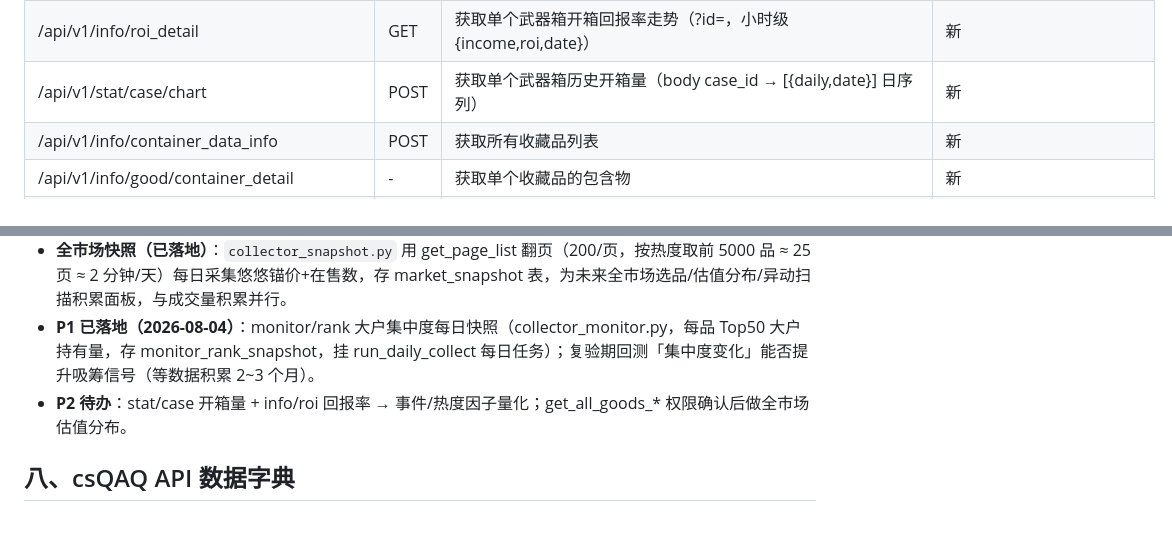
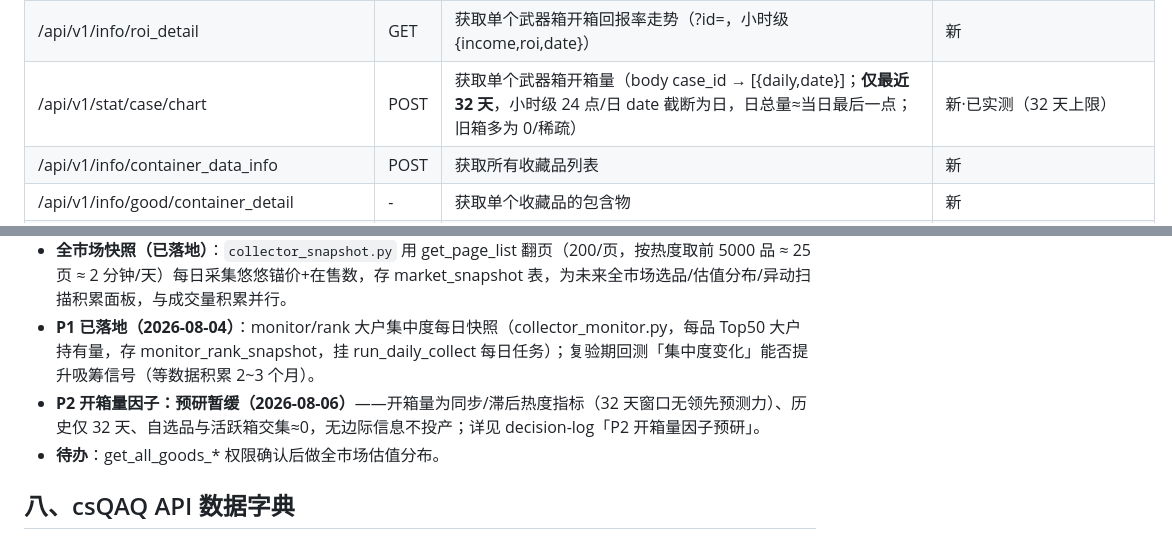
Before and after one commit to DarcyYang2020/cs-skin-market, a Markdown page: cs-skin-market/references/cs-knowledge.md, 2 parts joined by grey strips. GitHub-like rendering.

```diff
--- a/cs-skin-market/references/cs-knowledge.md
+++ b/cs-skin-market/references/cs-knowledge.md
@@ -334,7 +334,7 @@ Body: {\"good_id\": int, \"key\": \"sell_price|sell_num|buy_price|buy_num|turnov
 | /api/v1/stat/case | POST | 获取武器箱开箱数量统计（daily/weekly/monthly/total + cn_name/good_id/ground_at） | 新 |
 | /api/v1/info/roi | POST | 获取武器箱开箱回报率列表（roi/income/price/num + comment 掉落状态） | 新·已实测 |
 | /api/v1/info/roi_detail | GET | 获取单个武器箱开箱回报率走势（?id=，小时级 {income,roi,date}） | 新 |
-| /api/v1/stat/case/chart | POST | 获取单个武器箱历史开箱量（body case_id → [{daily,date}] 日序列） | 新 |
+| /api/v1/stat/case/chart | POST | 获取单个武器箱开箱量（body case_id → [{daily,date}]；**仅最近 32 天**，小时级 24 点/日 date 截断为日，日总量≈当日最后一点；旧箱多为 0/稀疏） | 新·已实测（32 天上限） |
 | /api/v1/info/container_data_info | POST | 获取所有收藏品列表 | 新 |
 | /api/v1/info/good/container_detail | - | 获取单个收藏品的包含物 | 新 |
 | /api/v1/info/vol_data_info | POST | 获取成交量数据信息（**武器箱维度**，statistic/avg_price/sum_price；非单品真实成交量） | 新 |
@@ -350,7 +350,8 @@ Body: {\"good_id\": int, \"key\": \"sell_price|sell_num|buy_price|buy_num|turnov
 - **历史深度（已落地）**：simple/chartAll(plat=2 悠悠价) 多窗口向前翻页可回补至 2023-08。经研判 **2024 及更早市场逻辑已过时，回填起点定为 2025-01-01**（覆盖 2025-02 反弹、2025-05 深底、2026-02 小牛，全部关键样本点）。`run_backfill_history.py` 给现有品补 2025-01-01~2025-08-03 缺失价格（仅补缺失、不覆盖已有 volume_day）。
 - **全市场快照（已落地）**：`collector_snapshot.py` 用 get_page_list 翻页（200/页，按热度取前 5000 品 ≈ 25 页 ≈ 2 分钟/天）每日采集悠悠锚价+在售数，存 market_snapshot 表，为未来全市场选品/估值分布/异动扫描积累面板，与成交量积累并行。
 - **P1 已落地（2026-08-04）**：monitor/rank 大户集中度每日快照（collector_monitor.py，每品 Top50 大户持有量，存 monitor_rank_snapshot，挂 run_daily_collect 每日任务）；复验期回测「集中度变化」能否提升吸筹信号（等数据积累 2~3 个月）。
-- **P2 待办**：stat/case 开箱量 + info/roi 回报率 → 事件/热度因子量化；get_all_goods_* 权限确认后做全市场估值分布。
+- **P2 开箱量因子：预研暂缓（2026-08-06）**——开箱量为同步/滞后热度指标（32 天窗口无领先预测力）、历史仅 32 天、自选品与活跃箱交集≈0，无边际信息不投产；详见 decision-log「P2 开箱量因子预研」。
+- **待办**：get_all_goods_* 权限确认后做全市场估值分布。
 
 ## 八、csQAQ API 数据字典
 
```
Also changed, not shown: cs-skin-market/references/decision-log.md (+23 -0 lines), cs-skin-market/references/iteration-roadmap.md (+3 -0 lines).
